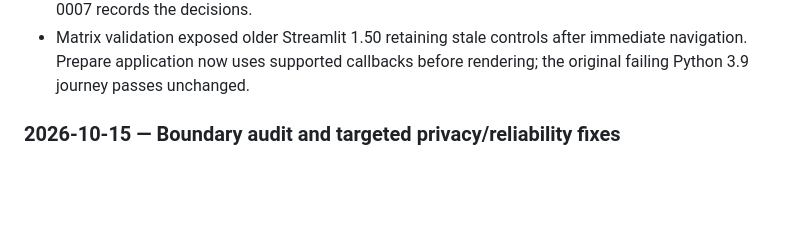
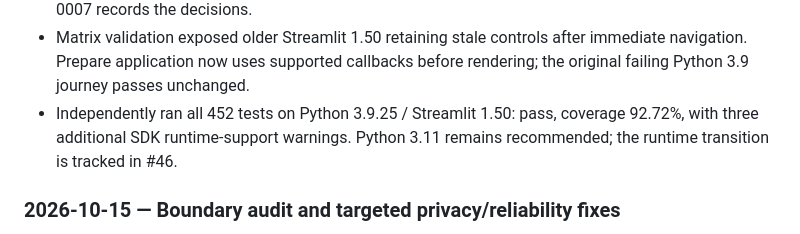
Before and after one commit to aaron-seq/CareerAgent, a Markdown page: PROGRESS.md, the part around the change. Rendered like a GitHub page; blank space fills up the shorter version.

```diff
--- a/PROGRESS.md
+++ b/PROGRESS.md
@@ -60,6 +60,9 @@ Core coverage is **92.78%**. Passing tests do not establish production readiness
 - Matrix validation exposed older Streamlit 1.50 retaining stale controls after
   immediate navigation. Prepare application now uses supported callbacks before
   rendering; the original failing Python 3.9 journey passes unchanged.
+- Independently ran all 452 tests on Python 3.9.25 / Streamlit 1.50: pass,
+  coverage 92.72%, with three additional SDK runtime-support warnings. Python
+  3.11 remains recommended; the runtime transition is tracked in #46.
 
 ### 2026-10-15 — Boundary audit and targeted privacy/reliability fixes
 
```
Also changed, not shown: docs/WORKFLOW_AUDIT.md (+7 -1 lines).
